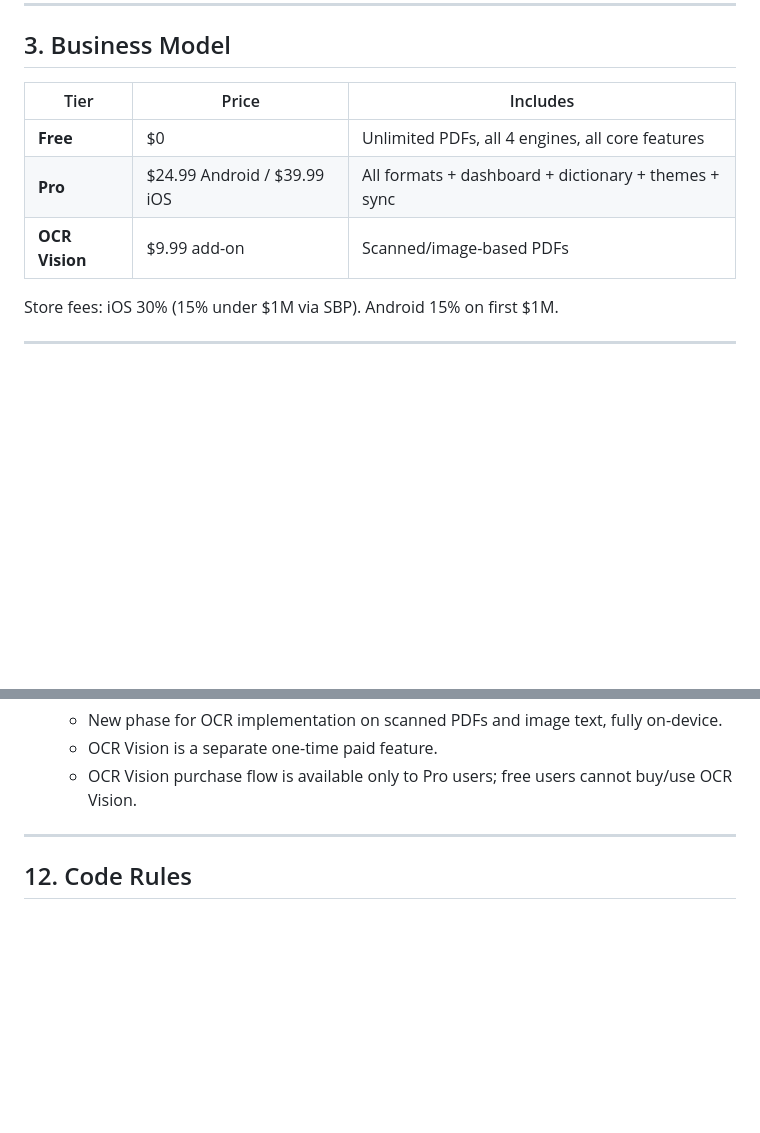
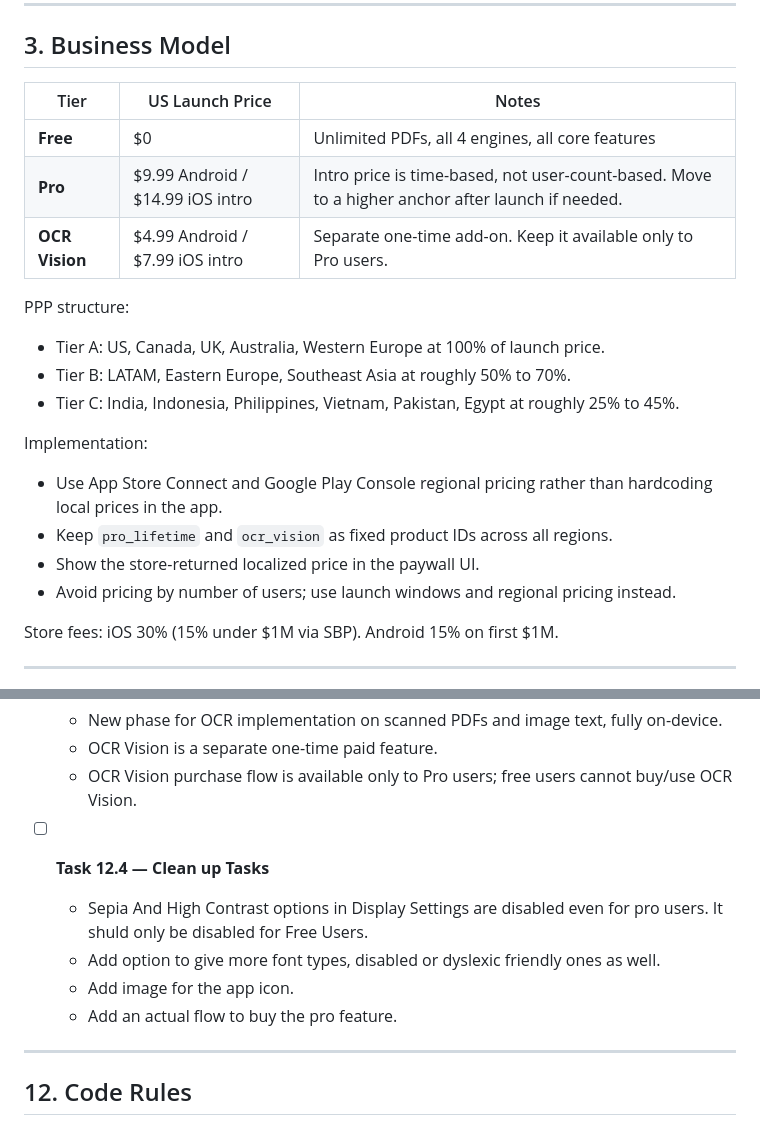
Before and after one commit to lost-coder1/FlowRead, a Markdown page: AGENTS.md, 2 parts joined by grey strips. GitHub-like rendering; blank space fills up the shorter version.

Commit message:
Update pricing structure and notes for Pro and OCR Vision tiers; add implementation details and cleanup tasks

```diff
--- a/AGENTS.md
+++ b/AGENTS.md
@@ -66,11 +66,22 @@ www/
 
 ## 3. Business Model
 
-| Tier | Price | Includes |
+| Tier | US Launch Price | Notes |
 |---|---|---|
 | **Free** | $0 | Unlimited PDFs, all 4 engines, all core features |
-| **Pro** | $24.99 Android / $39.99 iOS | All formats + dashboard + dictionary + themes + sync |
-| **OCR Vision** | $9.99 add-on | Scanned/image-based PDFs |
+| **Pro** | $9.99 Android / $14.99 iOS intro | Intro price is time-based, not user-count-based. Move to a higher anchor after launch if needed. |
+| **OCR Vision** | $4.99 Android / $7.99 iOS intro | Separate one-time add-on. Keep it available only to Pro users. |
+
+PPP structure:
+- Tier A: US, Canada, UK, Australia, Western Europe at 100% of launch price.
+- Tier B: LATAM, Eastern Europe, Southeast Asia at roughly 50% to 70%.
+- Tier C: India, Indonesia, Philippines, Vietnam, Pakistan, Egypt at roughly 25% to 45%.
+
+Implementation:
+- Use App Store Connect and Google Play Console regional pricing rather than hardcoding local prices in the app.
+- Keep `pro_lifetime` and `ocr_vision` as fixed product IDs across all regions.
+- Show the store-returned localized price in the paywall UI.
+- Avoid pricing by number of users; use launch windows and regional pricing instead.
 
 Store fees: iOS 30% (15% under $1M via SBP). Android 15% on first $1M.
 
@@ -217,7 +228,15 @@ Phases 0–10 are complete. Phase 11 is complete. Current work is Phase 12.
   - New phase for OCR implementation on scanned PDFs and image text, fully on-device.
   - OCR Vision is a separate one-time paid feature.
   - OCR Vision purchase flow is available only to Pro users; free users cannot buy/use OCR Vision.
+
+-[ ] **Task 12.4 — Clean up Tasks**
+  - Sepia And High Contrast options in Display Settings are disabled even for pro users. It shuld only be disabled for Free Users.
+  - Add option to give more font types, disabled or dyslexic friendly ones as well.
+  - Add image for the app icon.
+  - Add an actual flow to buy the pro feature.
+
 ---
+
 
 ## 12. Code Rules
 
```
Also changed, not shown: Claude.md (+19 -3 lines).
